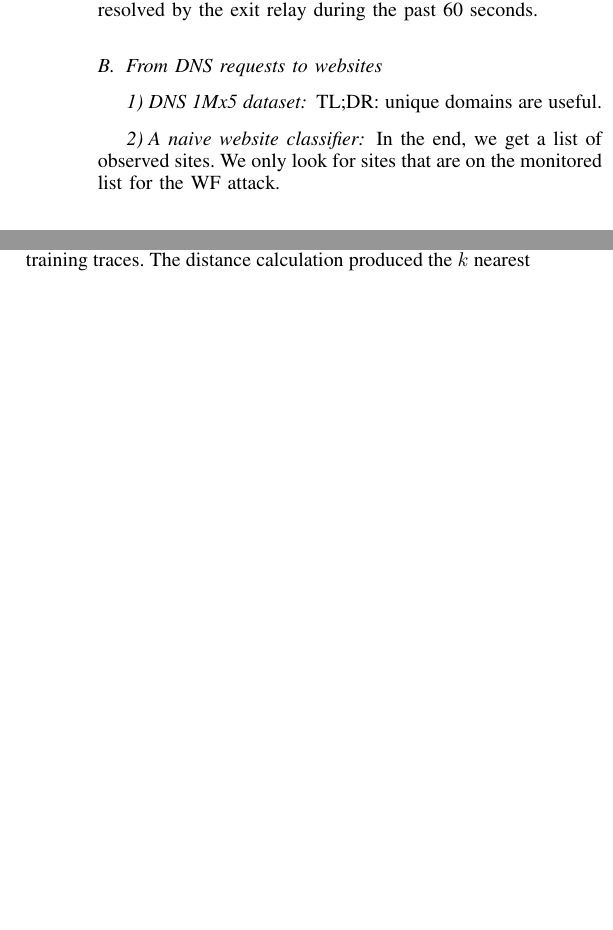
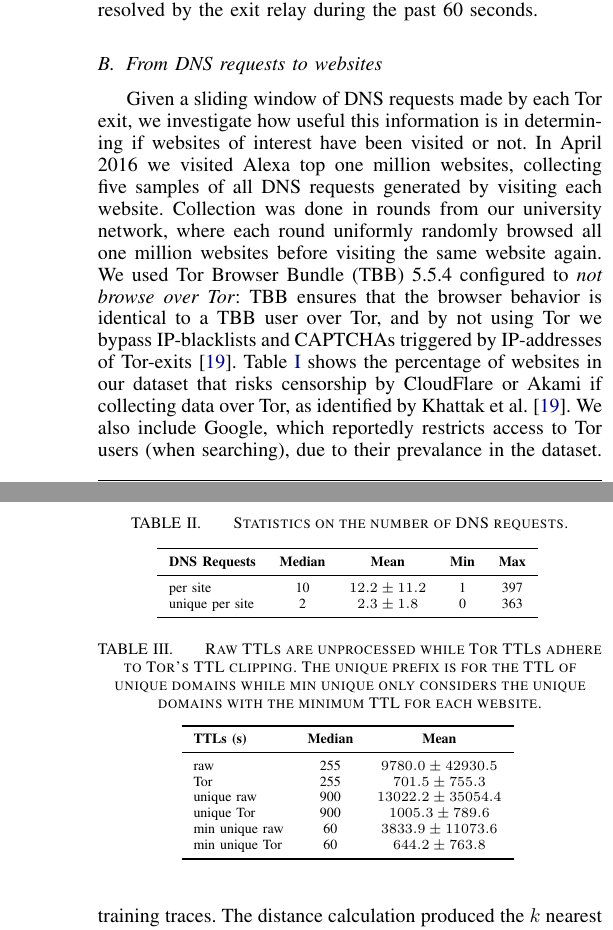
Before and after one commit to NullHypothesis/tor-dns, a LaTeX paper (paper/paper.tex, which reads paper/attack.tex): two parts of the columns of page 6 of 10 before the commit and two parts of the columns of pages 6 and 7 of 10 after it, joined at a grey line, cut so that both start at the same text, the shorter picture padded with empty space. Compiled offline with pdfLaTeX.

Commit message:
draft of "From DNS requests to websites" subsection with a couple of fixmes to consider.

```diff
--- a/paper/attack.tex
+++ b/paper/attack.tex
@@ -162,16 +162,23 @@ the exit relay during the past 60 seconds.
 
 
 \subsection{From DNS requests to websites}
-\subsubsection{DNS 1Mx5 dataset}
-% TODO: pulls
-% unique domain names are useful + TTL distribution (?)
-TL;DR: unique domains are useful.
+Given a sliding window of DNS requests made by each Tor exit, we investigate
+how useful this information is in determining if websites of interest have
+been visited or not. In April 2016 we visited Alexa top one million websites,
+collecting five samples of all DNS requests generated by visiting each website.
+Collection was done in rounds from our university network, where
+each round uniformly randomly browsed all one million websites before visiting
+the same website again. We used Tor Browser Bundle (TBB) 5.5.4
+configured to \emph{not browse over Tor}: TBB ensures that the browser behavior
+is  identical to a TBB user over Tor, and by not using Tor we bypass
+IP-blacklists and CAPTCHAs triggered by IP-addresses of
+Tor-exits~\cite{Khattak2016a}.
+Table~\ref{tab:dns-censor} shows the percentage of websites in our dataset that
+risks censorship by CloudFlare or Akami if collecting data over Tor, as
+identified by Khattak et al.~\cite{Khattak2016a}. We also include Google, which
+reportedly restricts access to Tor users (when searching), due to
+their prevalance in the dataset.
 
-\subsubsection{A naive website classifier}
-% TODO: whomever gets here first :-)
-% we only look for unique domain names
-% + naive, but already good enough for our purposes
-% we note that we can significantly improve attacks by digging deeper
-% into TTLs (even with window) and requests
-In the end, we get a list of observed sites. We only look for sites that are
-on the monitored list for the WF attack.
+\begin{table}[t]
+	\centering
+	\caption{The percentage of websites on Alexa top-one-million using providers
@@ -177,0 +221,48 @@ on the monitored list for the WF attack.
+	\label{fig:unique-domains}
+\end{figure}
+
+\begin{table}[t]
+	\centering
+	\caption{Statistics on the number of DNS requests.}
+	\begin{tabular}{l c c c c}
+	\toprule
+	\textbf{DNS Requests} & \textbf{Median} & \textbf{Mean} & \textbf{Min} & \textbf{Max} \\
+	\midrule
+	per site & 10 & $12.2\pm11.2$ & 1 & 397 \\
+	unique per site & 2 & $2.3\pm1.8$ & 0 & 363 \\
+	\bottomrule
+	\end{tabular}
+	\label{tab:dns-requests}
+\end{table}
+
+\begin{table}[t]
+	\caption{Raw TTLs are unprocessed while Tor TTLs adhere to Tor's TTL clipping.
+	The unique prefix is for the TTL of unique domains while min unique only
+	considers the unique domains with the minimum TTL for each website.}
+	\centering
+	\begin{tabular}{l c c}
+	\toprule
+	\textbf{TTLs (s)} & \textbf{Median} & \textbf{Mean} \\
+	\midrule
+	% 2016/04/28 15:52:39 DNS records TTL mean 9780.0, std 42930.5, median 255.0, min 0.0, max 604800.0
+	raw & 255 & $9780.0\pm42930.5$ \\ % & 0 & 604800 \\
+	% 2016/04/28 15:44:05 DNS records TTL mean 701.5, std 755.3, median 255.0, min 60.0, max 1800.0
+	Tor & 255 & $701.5\pm755.3$ \\ %& 60 & 1800 \\
+	% 2016/04/28 15:52:39 	unique domain TTL mean 13022.2, std 35054.4, median 900.0, min 0.0, max 604800.0
+	unique raw & 900 & $13022.2\pm35054.4$ \\ %& 0 & 604800 \\
+	% 2016/04/28 15:44:05 	unique domain TTL mean 1005.3, std 789.6, median 900.0, min 60.0, max 1800.0
+	unique Tor & 900 & $1005.3\pm789.6$ \\ %& 60 & 1800 \\
+	% 2016/04/28 15:52:39 	unique domain _min_ TTL mean 3833.9, std 11073.6, median 60.0, min 0.0, max 604800.0
+	min unique raw & 60 & $3833.9\pm11073.6$ \\ % & 0 & 604800 \\
+	% 2016/04/28 15:44:05 	unique domain _min_ TTL mean 644.2, std 763.8, median 60.0, min 60.0, max 1800.0
+	min unique Tor & 60 & $644.2\pm763.8$ \\ %& 60 & 1800 \\
+	\bottomrule
+	\end{tabular}
+	\label{tab:ttls}
+\end{table}
+
+\fixme{Consider a second round of 5x1M and see if they are stable? Another
+option is to cross-validate.}
+
+% TL;DR: unique domains are useful.
+Motivated by the above results we construct a na\"{\i}ve website classifier:
```
Also changed, not shown: paper/figures/dns-unique-domains.csv (added, +24 -0 lines), paper/figures/dns-unique-domains.pdf, paper/attack.tex (40 more changed lines), 1 other file.
